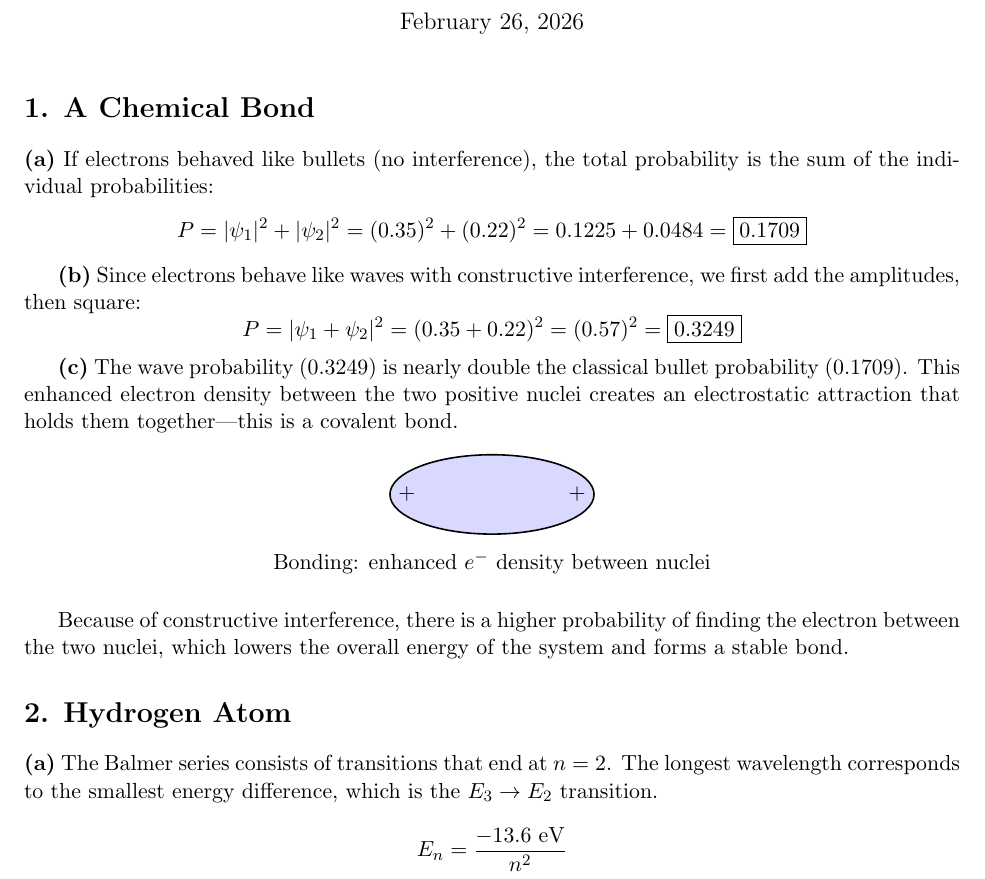
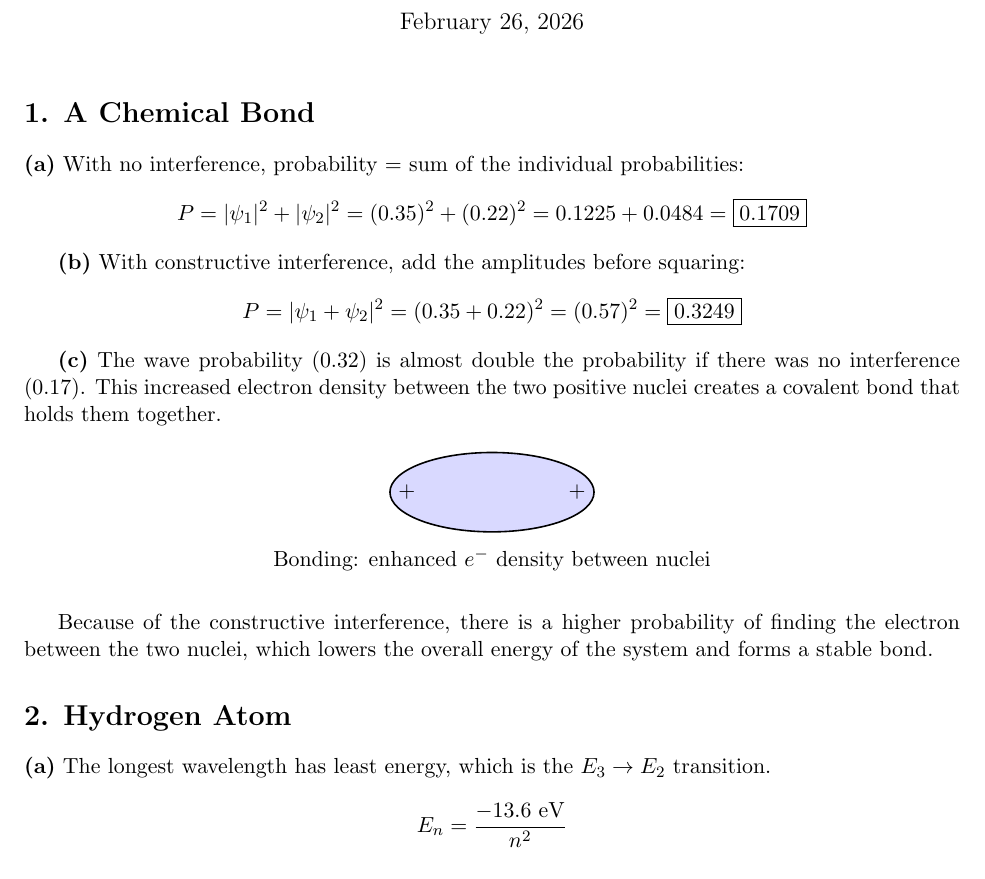
Before and after one commit to theotarr/gened1029-pset4, a LaTeX problem sheet (gened1029-pset4.tex): part of page 1 of 3, cut so that both start at the same text. Compiled offline with pdfLaTeX.

Commit message:
wording changes

```diff
--- a/gened1029-pset4.tex
+++ b/gened1029-pset4.tex
@@ -14,17 +14,17 @@
 
 \section*{1. A Chemical Bond}
 
-\textbf{(a)} If electrons behaved like bullets (no interference), the total probability is the sum of the individual probabilities:
+\textbf{(a)} With no interference, probability = sum of the individual probabilities:
 \[
 P = |\psi_1|^2 + |\psi_2|^2 = (0.35)^2 + (0.22)^2 = 0.1225 + 0.0484 = \boxed{0.1709}
 \]
 
-\textbf{(b)} Since electrons behave like waves with constructive interference, we first add the amplitudes, then square:
+\textbf{(b)} With constructive interference, add the amplitudes before squaring:
 \[
 P = |\psi_1 + \psi_2|^2 = (0.35 + 0.22)^2 = (0.57)^2 = \boxed{0.3249}
 \]
 
-\textbf{(c)} The wave probability (0.3249) is nearly double the classical bullet probability (0.1709). This enhanced electron density between the two positive nuclei creates an electrostatic attraction that holds them together---this is a covalent bond.
+\textbf{(c)} The wave probability (0.32) is almost double the probability if there was no interference (0.17). This increased electron density between the two positive nuclei creates a covalent bond that holds them together.
 
 \begin{center}
 \begin{tikzpicture}
@@ -39,11 +39,11 @@ P = |\psi_1 + \psi_2|^2 = (0.35 + 0.22)^2 = (0.57)^2 = \boxed{0.3249}
 \end{tikzpicture}
 \end{center}
 
-Because of constructive interference, there is a higher probability of finding the electron between the two nuclei, which lowers the overall energy of the system and forms a stable bond.
+Because of the constructive interference, there is a higher probability of finding the electron between the two nuclei, which lowers the overall energy of the system and forms a stable bond.
 
 \section*{2. Hydrogen Atom}
 
-\textbf{(a)} The Balmer series consists of transitions that end at $n = 2$. The longest wavelength corresponds to the smallest energy difference, which is the $E_3 \to E_2$ transition.
+\textbf{(a)} The longest wavelength has least energy, which is the $E_3 \to E_2$ transition.
 
 \[
 E_n = \frac{-13.6 \text{ eV}}{n^2}
```
